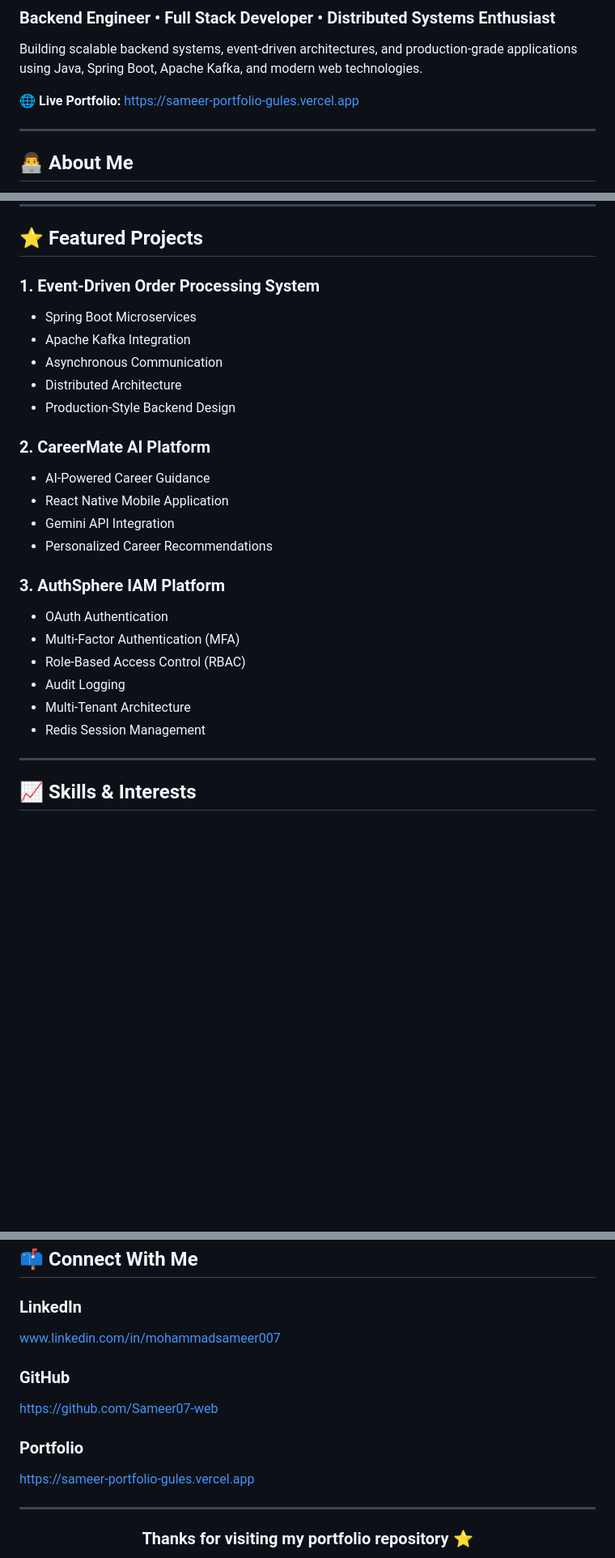
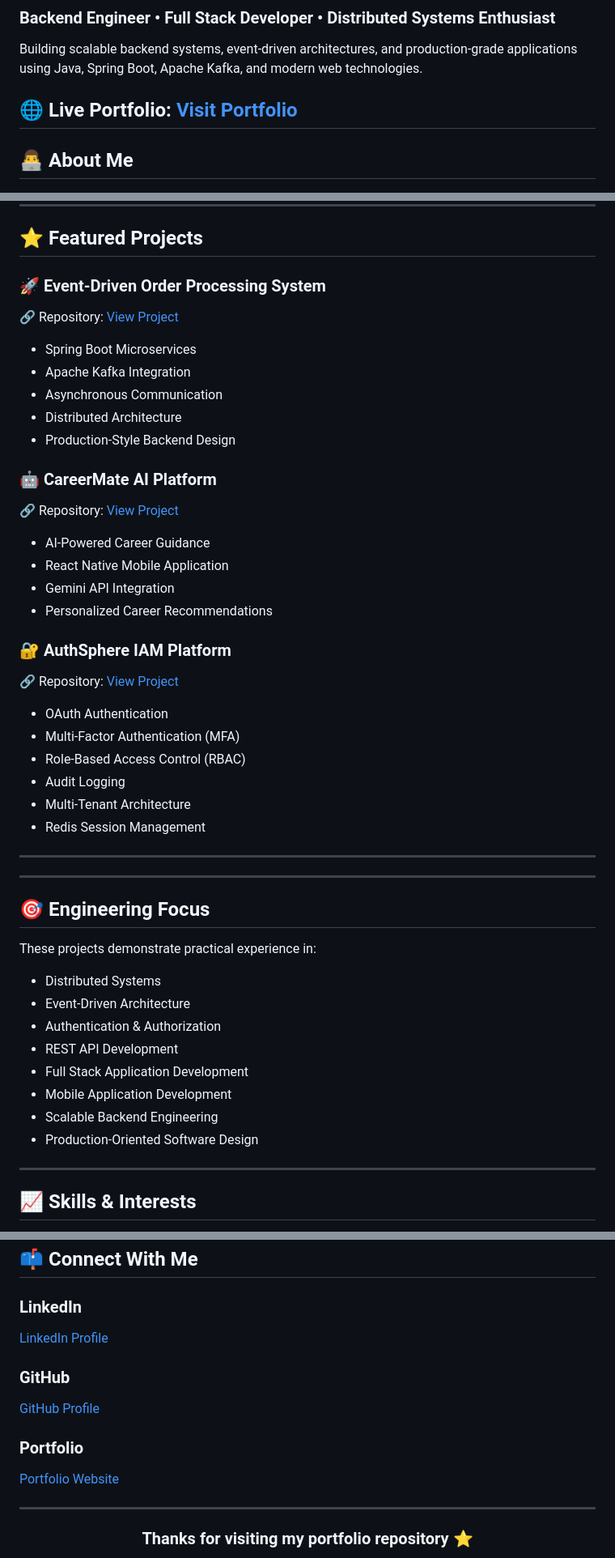
Before and after one commit to Sameer07-web/sameer-portfolio, a Markdown page: README.md, 3 parts joined by grey strips. Shown at 81% size. Drawn GitHub-style; blank space fills up the shorter version.

Commit message:
docs: finalize portfolio repository README

```diff
--- a/README.md
+++ b/README.md
@@ -20,10 +20,7 @@
 
 Building scalable backend systems, event-driven architectures, and production-grade applications using Java, Spring Boot, Apache Kafka, and modern web technologies.
 
-🌐 **Live Portfolio:** https://sameer-portfolio-gules.vercel.app
-
-</div>
-
+🌐 **Live Portfolio:** [Visit Portfolio](https://sameer-portfolio-gules.vercel.app)
 ---
 
 ## 👨‍💻 About Me
@@ -72,7 +69,9 @@ I enjoy designing systems that are scalable, reliable, and production-ready whil
 
 ## ⭐ Featured Projects
 
-### 1. Event-Driven Order Processing System
+### 🚀 Event-Driven Order Processing System
+
+🔗 Repository: [View Project](https://github.com/Sameer07-web/event-driven-ecommerce-system)
 
 - Spring Boot Microservices
 - Apache Kafka Integration
@@ -80,14 +79,18 @@ I enjoy designing systems that are scalable, reliable, and production-ready whil
 - Distributed Architecture
 - Production-Style Backend Design
 
-### 2. CareerMate AI Platform
+### 🤖 CareerMate AI Platform
+
+🔗 Repository: [View Project](https://github.com/Sameer07-web/CareerMate-Platform)
 
 - AI-Powered Career Guidance
 - React Native Mobile Application
 - Gemini API Integration
 - Personalized Career Recommendations
 
-### 3. AuthSphere IAM Platform
+### 🔐 AuthSphere IAM Platform
+
+🔗 Repository: [View Project](https://github.com/Sameer07-web/authsphere-iam-platform)
 
 - OAuth Authentication
 - Multi-Factor Authentication (MFA)
@@ -95,9 +98,23 @@ I enjoy designing systems that are scalable, reliable, and production-ready whil
 - Audit Logging
 - Multi-Tenant Architecture
 - Redis Session Management
+---
+---
+
+## 🎯 Engineering Focus
+
+These projects demonstrate practical experience in:
+
+- Distributed Systems
+- Event-Driven Architecture
+- Authentication & Authorization
+- REST API Development
+- Full Stack Application Development
+- Mobile Application Development
+- Scalable Backend Engineering
+- Production-Oriented Software Design
 
 ---
-
 ## 📈 Skills & Interests
 
 - Backend Development
@@ -147,15 +164,15 @@ Expected Graduation: **2027**
 
 ### LinkedIn
 
-www.linkedin.com/in/mohammadsameer007
+[LinkedIn Profile](https://www.linkedin.com/in/mohammadsameer007)
 
 ### GitHub
 
-https://github.com/Sameer07-web
+[GitHub Profile](https://github.com/Sameer07-web)
 
 ### Portfolio
 
-https://sameer-portfolio-gules.vercel.app
+[Portfolio Website](https://sameer-portfolio-gules.vercel.app)
 
 ---
 
```
Also changed, not shown: other parts of README.md (+3 -3 lines).
